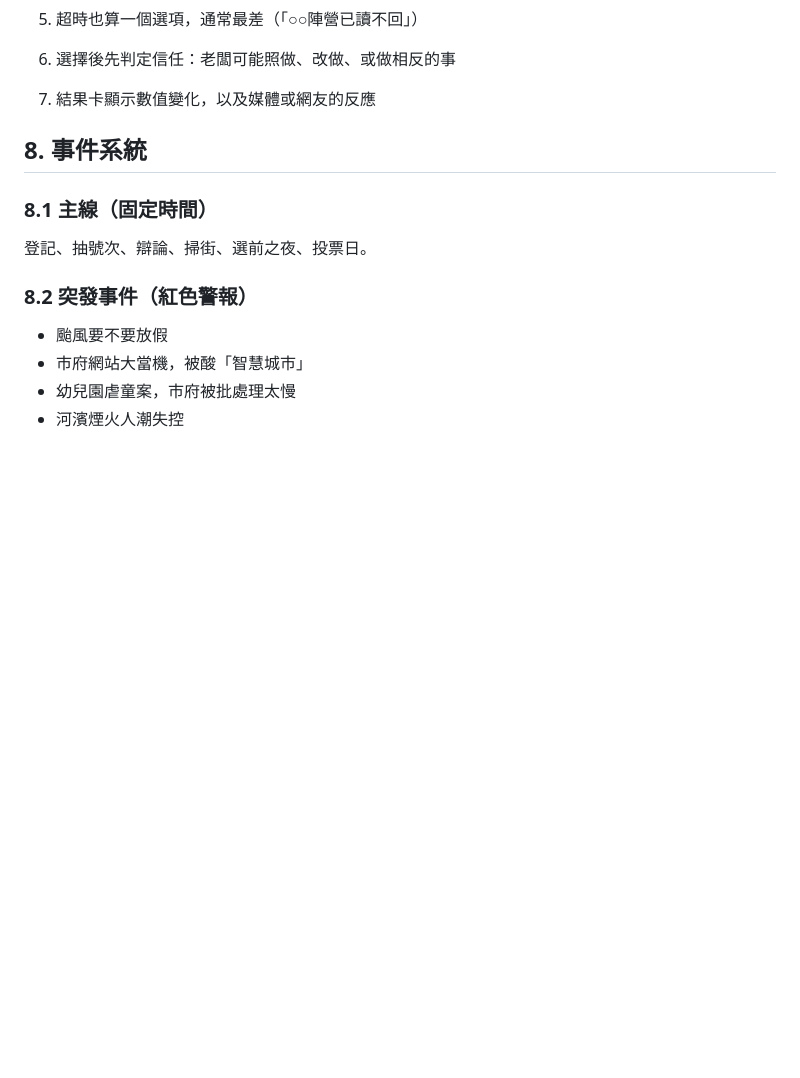
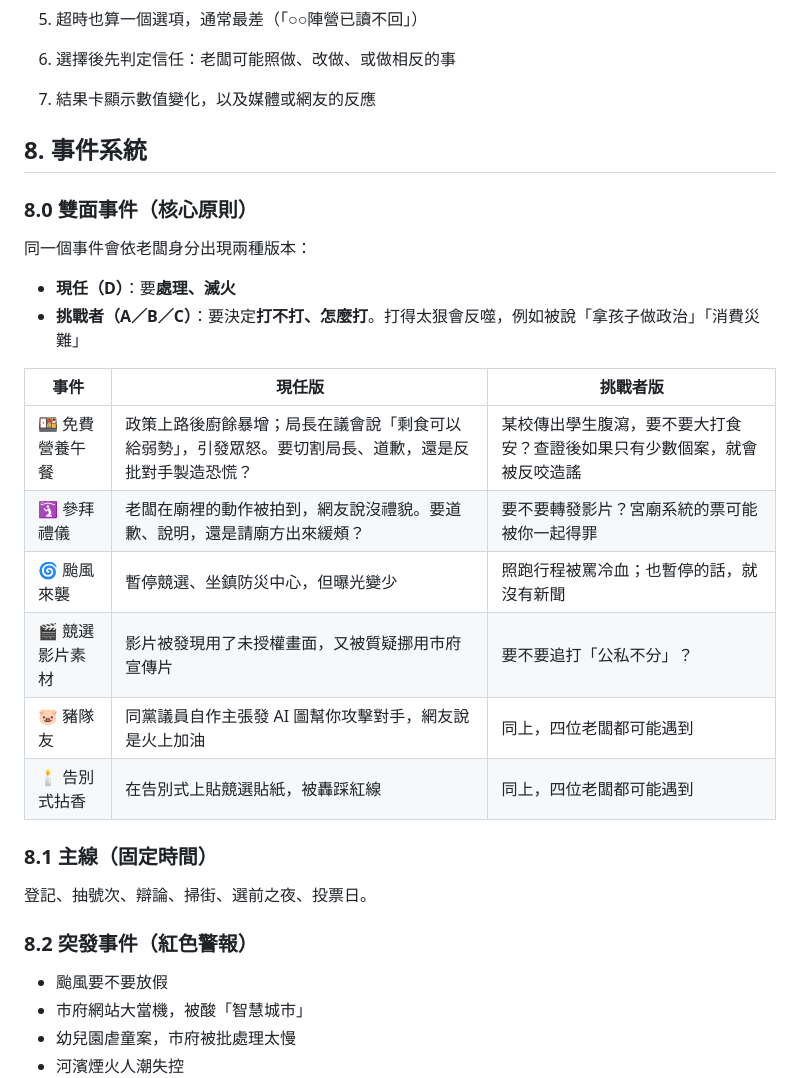
Before and after one commit to mochachen1225-create/my-mayor, a Markdown page: docs/game-design.md, the part around the change. Rendered like a GitHub page; blank space fills up the shorter version.

Commit message:
Design: two-sided events (incumbent handles, challengers attack)
Co-Authored-By: Claude Opus 5.5 <noreply@anthropic.com>
Claude-Session: https://claude.ai/code/session_013f8pXavk24XfraPszuN1my

```diff
--- a/docs/game-design.md
+++ b/docs/game-design.md
@@ -99,6 +99,20 @@
 5. 結果卡顯示數值變化，以及媒體或網友的反應
 
 ## 8. 事件系統
+### 8.0 雙面事件（核心原則）
+同一個事件會依老闆身分出現兩種版本：
+- **現任（D）**：要**處理、滅火**
+- **挑戰者（A／B／C）**：要決定**打不打、怎麼打**。打得太狠會反噬，例如被說「拿孩子做政治」「消費災難」
+
+| 事件 | 現任版 | 挑戰者版 |
+|---|---|---|
+| 🍱 免費營養午餐 | 政策上路後廚餘暴增；局長在議會說「剩食可以給弱勢」，引發眾怒。要切割局長、道歉，還是反批對手製造恐慌？ | 某校傳出學生腹瀉，要不要大打食安？查證後如果只有少數個案，就會被反咬造謠 |
+| 🛐 參拜禮儀 | 老闆在廟裡的動作被拍到，網友說沒禮貌。要道歉、說明，還是請廟方出來緩頰？ | 要不要轉發影片？宮廟系統的票可能被你一起得罪 |
+| 🌀 颱風來襲 | 暫停競選、坐鎮防災中心，但曝光變少 | 照跑行程被罵冷血；也暫停的話，就沒有新聞 |
+| 🎬 競選影片素材 | 影片被發現用了未授權畫面，又被質疑挪用市府宣傳片 | 要不要追打「公私不分」？ |
+| 🐷 豬隊友 | 同黨議員自作主張發 AI 圖幫你攻擊對手，網友說是火上加油 | 同上，四位老闆都可能遇到 |
+| 🕯️ 告別式拈香 | 在告別式上貼競選貼紙，被轟踩紅線 | 同上，四位老闆都可能遇到 |
+
 ### 8.1 主線（固定時間）
 登記、抽號次、辯論、掃街、選前之夜、投票日。
 
```
